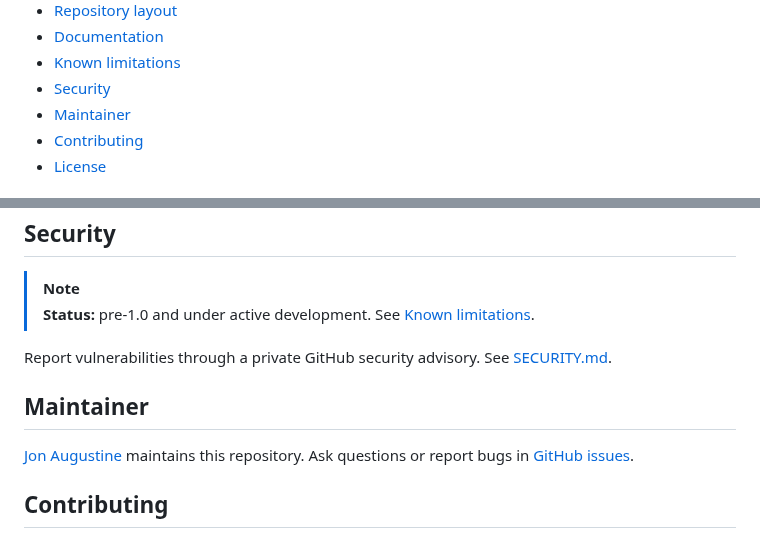
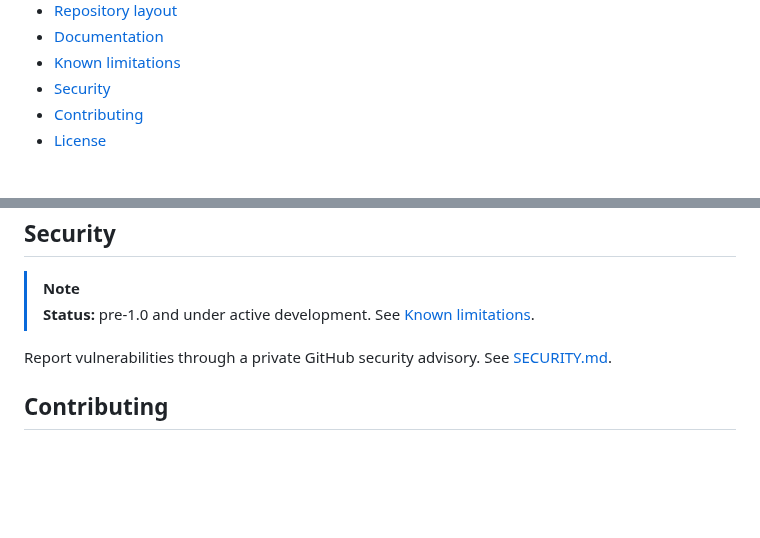
Before and after one commit to jonathanagustin/uds-k3d-takserver, a Markdown page: README.md, 2 parts joined by grey strips. Rendered like a GitHub page; folded sections open; blank space fills up the shorter version.

Commit message:
docs: remove personal maintainer attribution

```diff
--- a/README.md
+++ b/README.md
@@ -46,7 +46,6 @@ Zarf packages the application charts, container images, and deployment configura
 - [Documentation](#documentation)
 - [Known limitations](#known-limitations)
 - [Security](#security)
-- [Maintainer](#maintainer)
 - [Contributing](#contributing)
 - [License](#license)
 
@@ -489,10 +488,6 @@ The layout follows the [UDS package guide](https://docs.defenseunicorns.com/core
 
 Report vulnerabilities through a private GitHub security advisory. See [SECURITY.md](SECURITY.md).
 
-## Maintainer
-
-[Jon Augustine](https://github.com/jonathanagustin) maintains this repository. Ask questions or report bugs in [GitHub issues](https://github.com/jonathanagustin/uds-takserver/issues).
-
 ## Contributing
 
 Questions and bug reports are welcome in [GitHub issues](https://github.com/jonathanagustin/uds-takserver/issues), and pull requests are accepted. See [CONTRIBUTING.md](CONTRIBUTING.md) for coding standards and the test policy. Pull request titles follow [Conventional Commits](https://www.conventionalcommits.org/), which [Release Please](https://github.com/googleapis/release-please) uses for releases. [Renovate](https://docs.renovatebot.com/) opens dependency updates, with major versions in their own pull requests.
```
